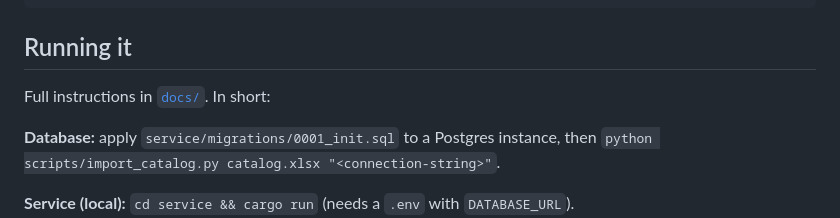
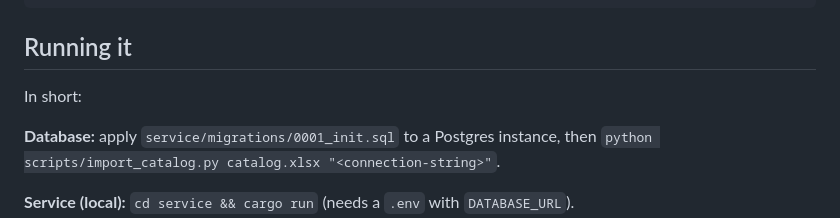
Before and after one commit to aaryanbh96/tao-catalog, a Markdown page: README.md, the part around the change. GitHub-like rendering.

```diff
--- a/README.md
+++ b/README.md
@@ -88,7 +88,7 @@ render.yaml       deploy config (build from repo)
 
 ## Running it
 
-Full instructions in [`docs/`](docs/). In short:
+In short:
 
 **Database:** apply `service/migrations/0001_init.sql` to a Postgres instance, then
 `python scripts/import_catalog.py catalog.xlsx "<connection-string>"`.
```
